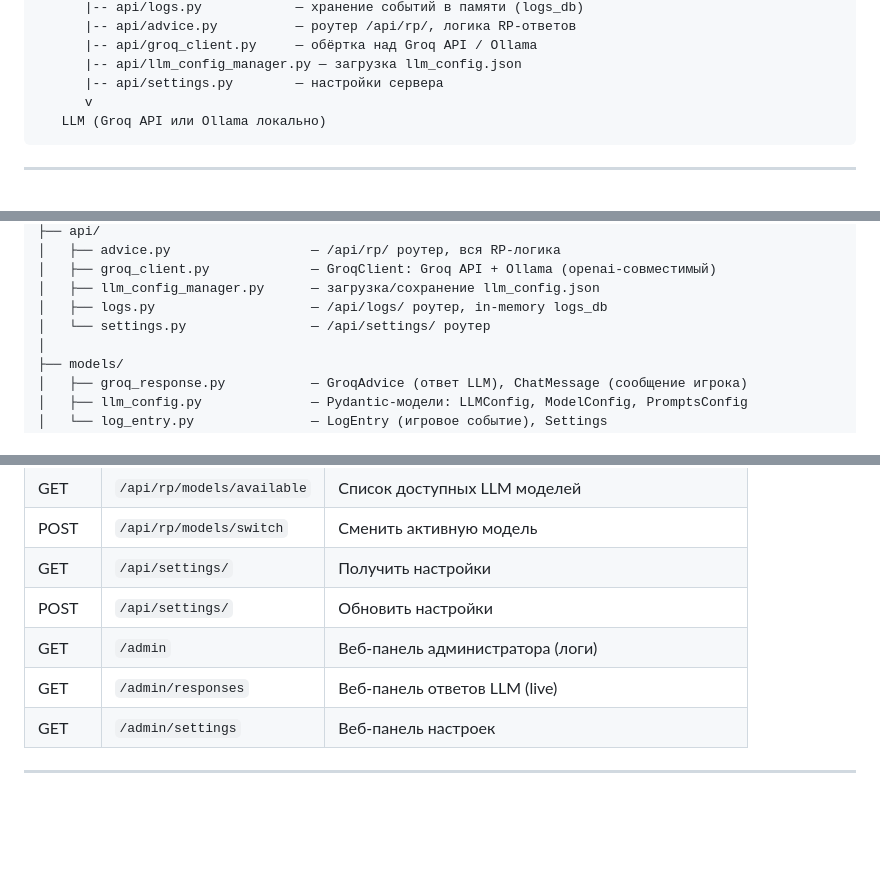
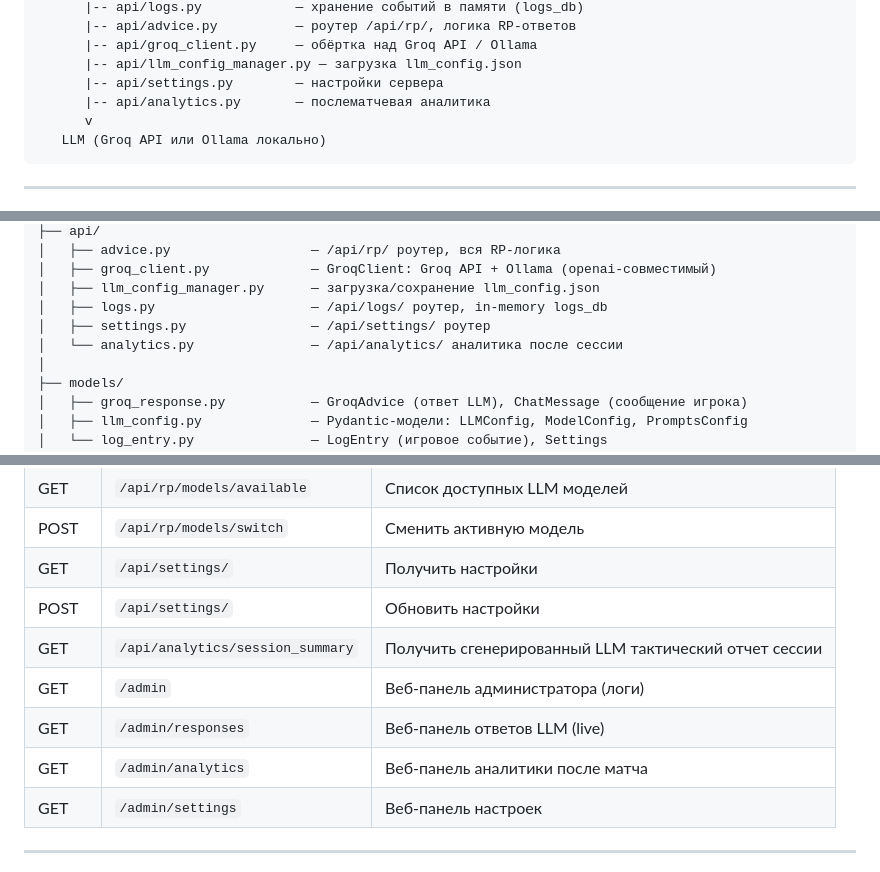
Before and after one commit to sadwavesss/Minecraft_AI_Agent, a Markdown page: COPILOT_HELPER.md, 3 parts joined by grey strips. Drawn GitHub-style; blank space fills up the shorter version.

Commit message:
docs: update COPILOT_HELPER with analytics endpoints

````diff
--- a/COPILOT_HELPER.md
+++ b/COPILOT_HELPER.md
@@ -28,6 +28,7 @@ AI-ассистент для Minecraft, работающий в реальном
       |-- api/groq_client.py     — обёртка над Groq API / Ollama
       |-- api/llm_config_manager.py — загрузка llm_config.json
       |-- api/settings.py        — настройки сервера
+      |-- api/analytics.py       — послематчевая аналитика
       v
    LLM (Groq API или Ollama локально)
 ```
@@ -51,7 +52,8 @@ D:\KP MC ASSISTANT\
 │   ├── groq_client.py             — GroqClient: Groq API + Ollama (openai-совместимый)
 │   ├── llm_config_manager.py      — загрузка/сохранение llm_config.json
 │   ├── logs.py                    — /api/logs/ роутер, in-memory logs_db
-│   └── settings.py                — /api/settings/ роутер
+│   ├── settings.py                — /api/settings/ роутер
+│   └── analytics.py               — /api/analytics/ аналитика после сессии
 │
 ├── models/
 │   ├── groq_response.py           — GroqAdvice (ответ LLM), ChatMessage (сообщение игрока)
@@ -113,8 +115,10 @@ D:\KP MC ASSISTANT\
 | POST | `/api/rp/models/switch` | Сменить активную модель |
 | GET | `/api/settings/` | Получить настройки |
 | POST | `/api/settings/` | Обновить настройки |
+| GET | `/api/analytics/session_summary` | Получить сгенерированный LLM тактический отчет сессии |
 | GET | `/admin` | Веб-панель администратора (логи) |
 | GET | `/admin/responses` | Веб-панель ответов LLM (live) |
+| GET | `/admin/analytics` | Веб-панель аналитики после матча |
 | GET | `/admin/settings` | Веб-панель настроек |
 
 ---
````
